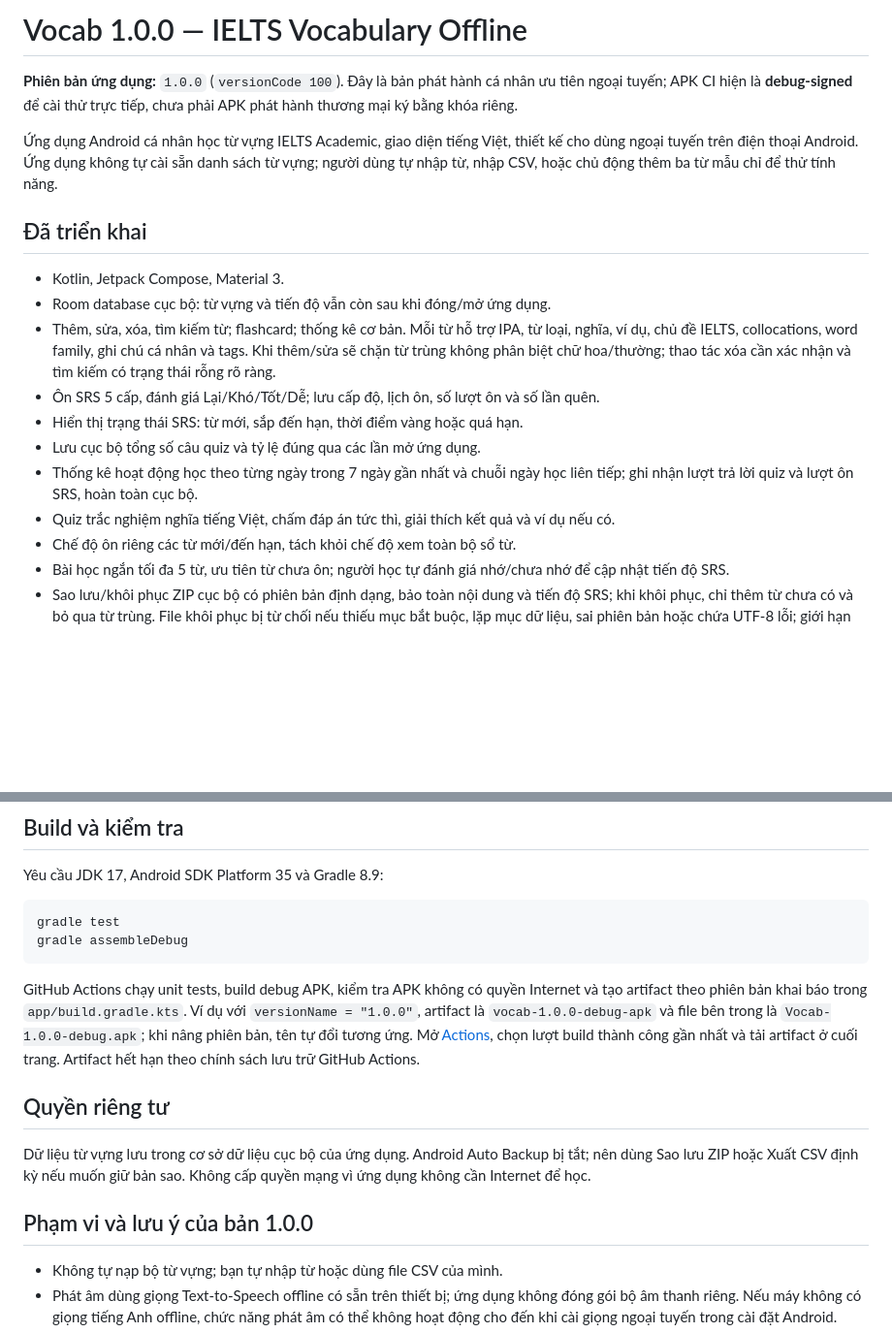
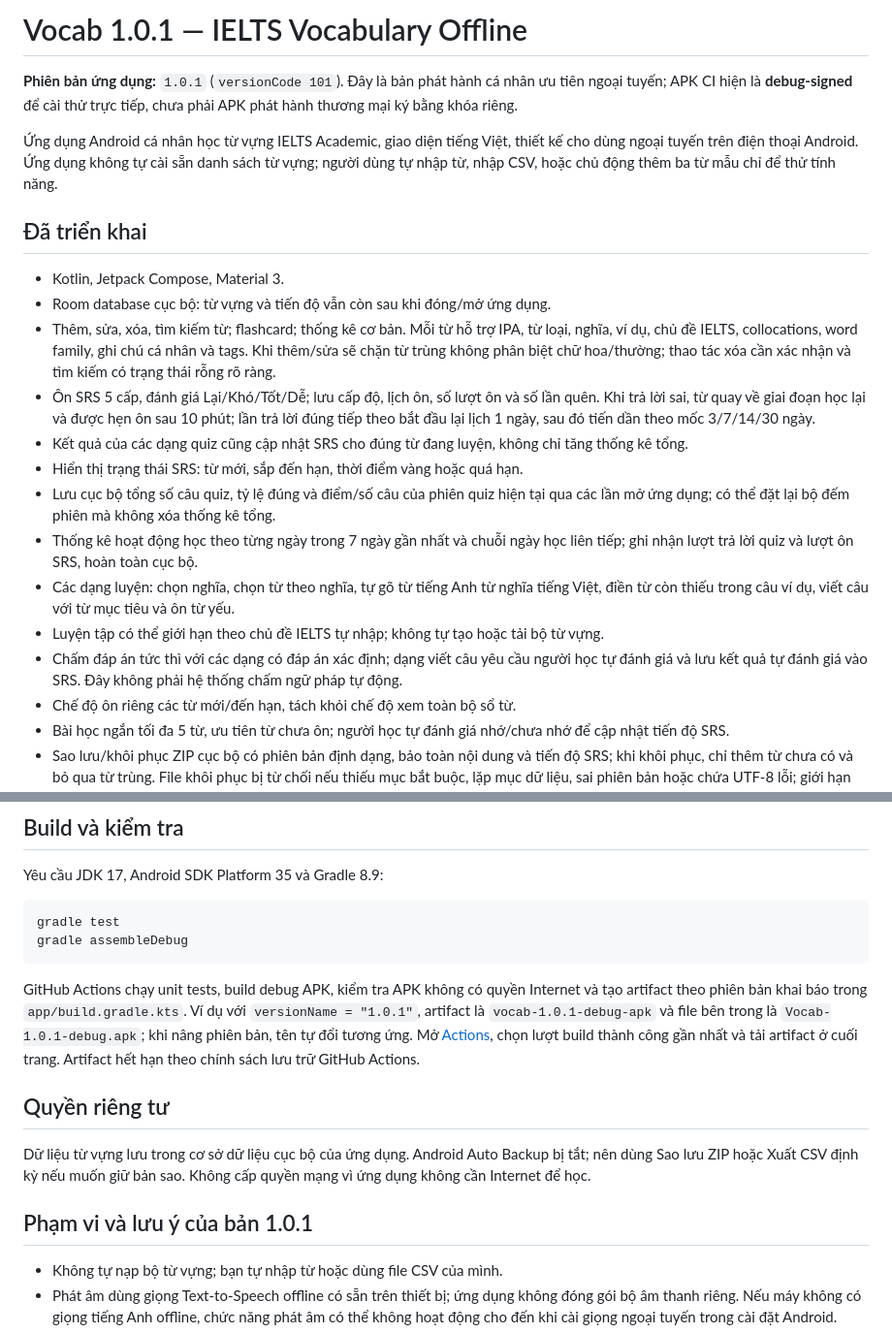
Before and after one commit to letranminhtu197-cloud/Vocab, a Markdown page: README.md, 2 parts joined by grey strips. Shown at 97% size. Drawn GitHub-style; blank space fills up the shorter version.

Commit message:
Document Phase 1 practice modes and SRS behavior

````diff
--- a/README.md
+++ b/README.md
@@ -1,6 +1,6 @@
-# Vocab 1.0.0 — IELTS Vocabulary Offline
+# Vocab 1.0.1 — IELTS Vocabulary Offline
 
-**Phiên bản ứng dụng:** `1.0.0` (`versionCode 100`). Đây là bản phát hành cá nhân ưu tiên ngoại tuyến; APK CI hiện là **debug-signed** để cài thử trực tiếp, chưa phải APK phát hành thương mại ký bằng khóa riêng.
+**Phiên bản ứng dụng:** `1.0.1` (`versionCode 101`). Đây là bản phát hành cá nhân ưu tiên ngoại tuyến; APK CI hiện là **debug-signed** để cài thử trực tiếp, chưa phải APK phát hành thương mại ký bằng khóa riêng.
 
 Ứng dụng Android cá nhân học từ vựng IELTS Academic, giao diện tiếng Việt, thiết kế cho dùng ngoại tuyến trên điện thoại Android. Ứng dụng không tự cài sẵn danh sách từ vựng; người dùng tự nhập từ, nhập CSV, hoặc chủ động thêm ba từ mẫu chỉ để thử tính năng.
 
@@ -8,11 +8,14 @@
 - Kotlin, Jetpack Compose, Material 3.
 - Room database cục bộ: từ vựng và tiến độ vẫn còn sau khi đóng/mở ứng dụng.
 - Thêm, sửa, xóa, tìm kiếm từ; flashcard; thống kê cơ bản. Mỗi từ hỗ trợ IPA, từ loại, nghĩa, ví dụ, chủ đề IELTS, collocations, word family, ghi chú cá nhân và tags. Khi thêm/sửa sẽ chặn từ trùng không phân biệt chữ hoa/thường; thao tác xóa cần xác nhận và tìm kiếm có trạng thái rỗng rõ ràng.
-- Ôn SRS 5 cấp, đánh giá Lại/Khó/Tốt/Dễ; lưu cấp độ, lịch ôn, số lượt ôn và số lần quên.
+- Ôn SRS 5 cấp, đánh giá Lại/Khó/Tốt/Dễ; lưu cấp độ, lịch ôn, số lượt ôn và số lần quên. Khi trả lời sai, từ quay về giai đoạn học lại và được hẹn ôn sau 10 phút; lần trả lời đúng tiếp theo bắt đầu lại lịch 1 ngày, sau đó tiến dần theo mốc 3/7/14/30 ngày.
+- Kết quả của các dạng quiz cũng cập nhật SRS cho đúng từ đang luyện, không chỉ tăng thống kê tổng.
 - Hiển thị trạng thái SRS: từ mới, sắp đến hạn, thời điểm vàng hoặc quá hạn.
-- Lưu cục bộ tổng số câu quiz và tỷ lệ đúng qua các lần mở ứng dụng.
+- Lưu cục bộ tổng số câu quiz, tỷ lệ đúng và điểm/số câu của phiên quiz hiện tại qua các lần mở ứng dụng; có thể đặt lại bộ đếm phiên mà không xóa thống kê tổng.
 - Thống kê hoạt động học theo từng ngày trong 7 ngày gần nhất và chuỗi ngày học liên tiếp; ghi nhận lượt trả lời quiz và lượt ôn SRS, hoàn toàn cục bộ.
-- Quiz trắc nghiệm nghĩa tiếng Việt, chấm đáp án tức thì, giải thích kết quả và ví dụ nếu có.
+- Các dạng luyện: chọn nghĩa, chọn từ theo nghĩa, tự gõ từ tiếng Anh từ nghĩa tiếng Việt, điền từ còn thiếu trong câu ví dụ, viết câu với từ mục tiêu và ôn từ yếu.
+- Luyện tập có thể giới hạn theo chủ đề IELTS tự nhập; không tự tạo hoặc tải bộ từ vựng.
+- Chấm đáp án tức thì với các dạng có đáp án xác định; dạng viết câu yêu cầu người học tự đánh giá và lưu kết quả tự đánh giá vào SRS. Đây không phải hệ thống chấm ngữ pháp tự động.
 - Chế độ ôn riêng các từ mới/đến hạn, tách khỏi chế độ xem toàn bộ sổ từ.
 - Bài học ngắn tối đa 5 từ, ưu tiên từ chưa ôn; người học tự đánh giá nhớ/chưa nhớ để cập nhật tiến độ SRS.
 - Sao lưu/khôi phục ZIP cục bộ có phiên bản định dạng, bảo toàn nội dung và tiến độ SRS; khi khôi phục, chỉ thêm từ chưa có và bỏ qua từ trùng. File khôi phục bị từ chối nếu thiếu mục bắt buộc, lặp mục dữ liệu, sai phiên bản hoặc chứa UTF-8 lỗi; giới hạn kích thước nén và giải nén đều được áp dụng.
@@ -43,12 +46,12 @@ gradle test
 gradle assembleDebug
 ```
 
-GitHub Actions chạy unit tests, build debug APK, kiểm tra APK không có quyền Internet và tạo artifact theo phiên bản khai báo trong `app/build.gradle.kts`. Ví dụ với `versionName = "1.0.0"`, artifact là `vocab-1.0.0-debug-apk` và file bên trong là `Vocab-1.0.0-debug.apk`; khi nâng phiên bản, tên tự đổi tương ứng. Mở [Actions](https://github.com/letranminhtu197-cloud/Vocab/actions), chọn lượt build thành công gần nhất và tải artifact ở cuối trang. Artifact hết hạn theo chính sách lưu trữ GitHub Actions.
+GitHub Actions chạy unit tests, build debug APK, kiểm tra APK không có quyền Internet và tạo artifact theo phiên bản khai báo trong `app/build.gradle.kts`. Ví dụ với `versionName = "1.0.1"`, artifact là `vocab-1.0.1-debug-apk` và file bên trong là `Vocab-1.0.1-debug.apk`; khi nâng phiên bản, tên tự đổi tương ứng. Mở [Actions](https://github.com/letranminhtu197-cloud/Vocab/actions), chọn lượt build thành công gần nhất và tải artifact ở cuối trang. Artifact hết hạn theo chính sách lưu trữ GitHub Actions.
 
 ## Quyền riêng tư
 Dữ liệu từ vựng lưu trong cơ sở dữ liệu cục bộ của ứng dụng. Android Auto Backup bị tắt; nên dùng Sao lưu ZIP hoặc Xuất CSV định kỳ nếu muốn giữ bản sao. Không cấp quyền mạng vì ứng dụng không cần Internet để học.
 
-## Phạm vi và lưu ý của bản 1.0.0
+## Phạm vi và lưu ý của bản 1.0.1
 - Không tự nạp bộ từ vựng; bạn tự nhập từ hoặc dùng file CSV của mình.
 - Phát âm dùng giọng Text-to-Speech offline có sẵn trên thiết bị; ứng dụng không đóng gói bộ âm thanh riêng. Nếu máy không có giọng tiếng Anh offline, chức năng phát âm có thể không hoạt động cho đến khi cài giọng ngoại tuyến trong cài đặt Android.
 - Nhắc hằng ngày dùng cơ chế lịch của Android; thời điểm thực tế có thể trễ do chế độ tiết kiệm pin hoặc giới hạn nền của hệ điều hành.
````
